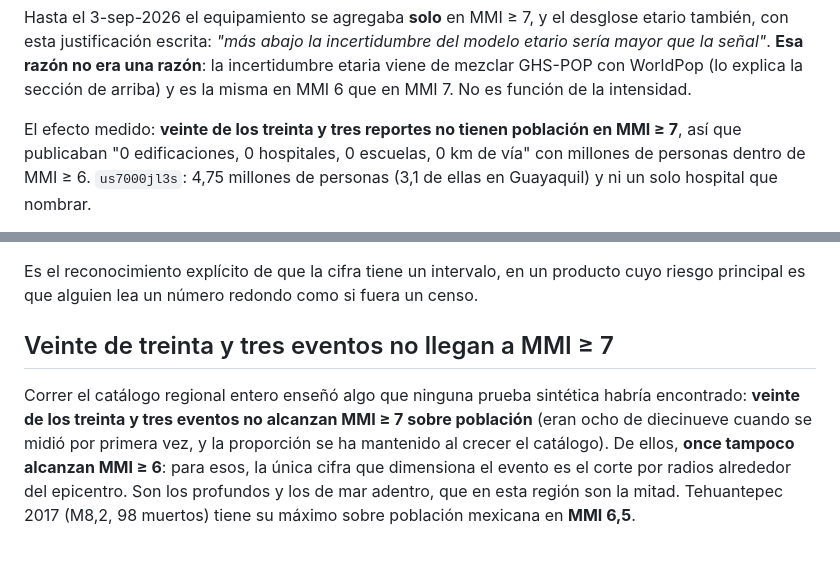
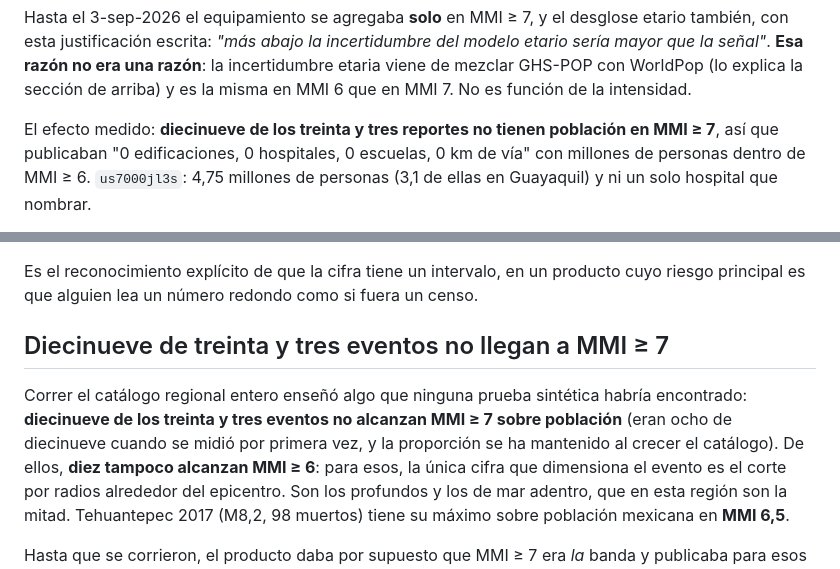
Before and after one commit to sforero77/CENTINELA, a Markdown page: docs/datos/agregaciones.md, 2 parts joined by grey strips. GitHub-like rendering.

Commit message:
P6: cifras de los documentos al dia con los datos

```diff
--- a/docs/datos/agregaciones.md
+++ b/docs/datos/agregaciones.md
@@ -123,7 +123,7 @@ una razón**: la incertidumbre etaria viene de mezclar GHS-POP con WorldPop (lo
 explica la sección de arriba) y es la misma en MMI 6 que en MMI 7. No es
 función de la intensidad.
 
-El efecto medido: **<!-- cifra:sin_mmi7_de_total -->veinte de los treinta y tres<!-- /cifra --> reportes no tienen población en
+El efecto medido: **<!-- cifra:sin_mmi7_de_total -->diecinueve de los treinta y tres<!-- /cifra --> reportes no tienen población en
 MMI ≥ 7**, así que publicaban "0 edificaciones, 0 hospitales, 0 escuelas, 0 km
 de vía" con millones de personas dentro de MMI ≥ 6. `us7000jl3s`: 4,75 millones
 de personas (3,1 de ellas en Guayaquil) y ni un solo hospital que nombrar.
@@ -173,12 +173,12 @@ Es el reconocimiento explícito de que la cifra tiene un intervalo, en un
 producto cuyo riesgo principal es que alguien lea un número redondo como si
 fuera un censo.
 
-## <!-- cifra:sin_mmi7_de_total_titulo -->Veinte de treinta y tres<!-- /cifra --> eventos no llegan a MMI ≥ 7
+## <!-- cifra:sin_mmi7_de_total_titulo -->Diecinueve de treinta y tres<!-- /cifra --> eventos no llegan a MMI ≥ 7
 
 Correr el catálogo regional entero enseñó algo que ninguna prueba sintética
-habría encontrado: **<!-- cifra:sin_mmi7_de_total -->veinte de los treinta y tres<!-- /cifra --> eventos no alcanzan MMI ≥ 7
+habría encontrado: **<!-- cifra:sin_mmi7_de_total -->diecinueve de los treinta y tres<!-- /cifra --> eventos no alcanzan MMI ≥ 7
 sobre población** (eran ocho de diecinueve cuando se midió por primera vez, y la
-proporción se ha mantenido al crecer el catálogo). De ellos, **<!-- cifra:sin_mmi6 -->once<!-- /cifra --> tampoco
+proporción se ha mantenido al crecer el catálogo). De ellos, **<!-- cifra:sin_mmi6 -->diez<!-- /cifra --> tampoco
 alcanzan MMI ≥ 6**: para esos, la única cifra que dimensiona el evento es el
 corte por radios alrededor del epicentro. Son los profundos y los de mar adentro, que en esta región son la
 mitad. Tehuantepec 2017 (M8,2, 98 muertos) tiene su máximo sobre población
```
